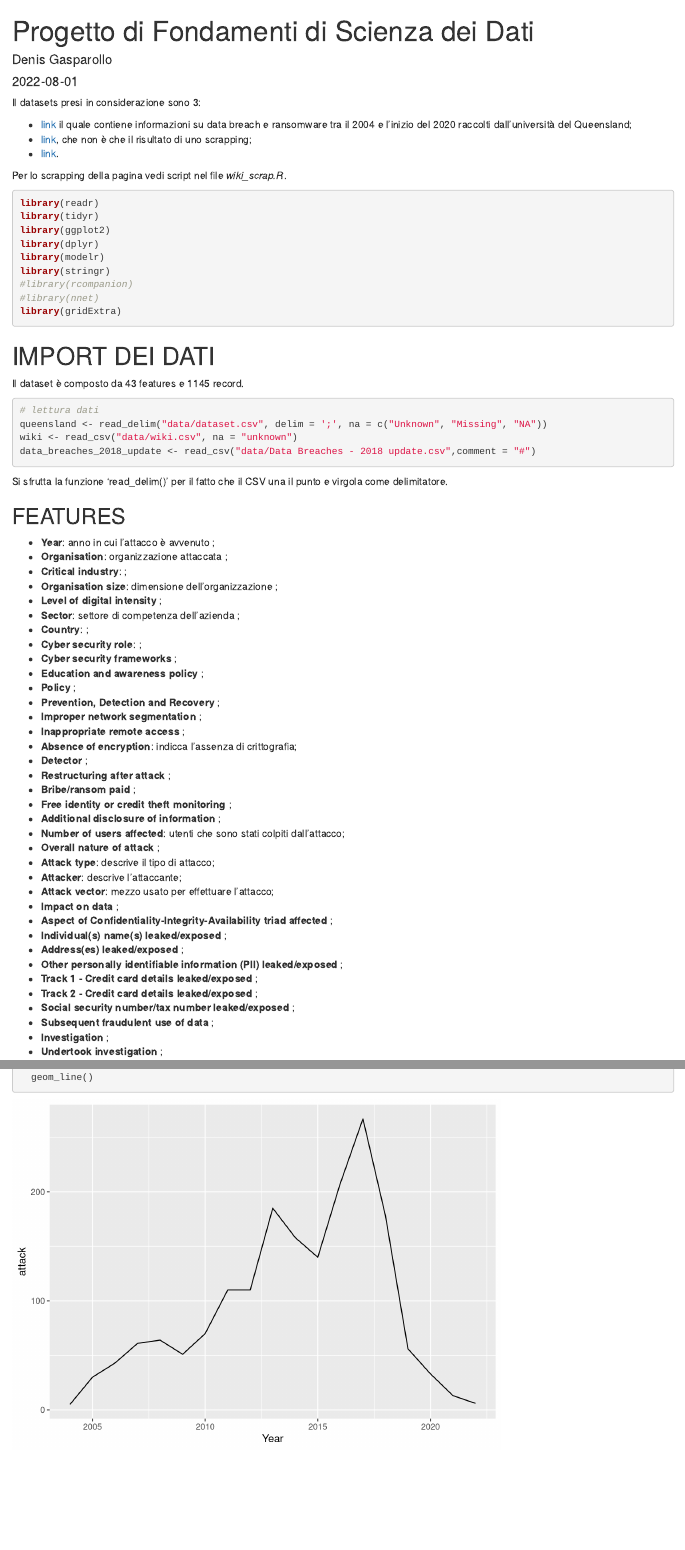
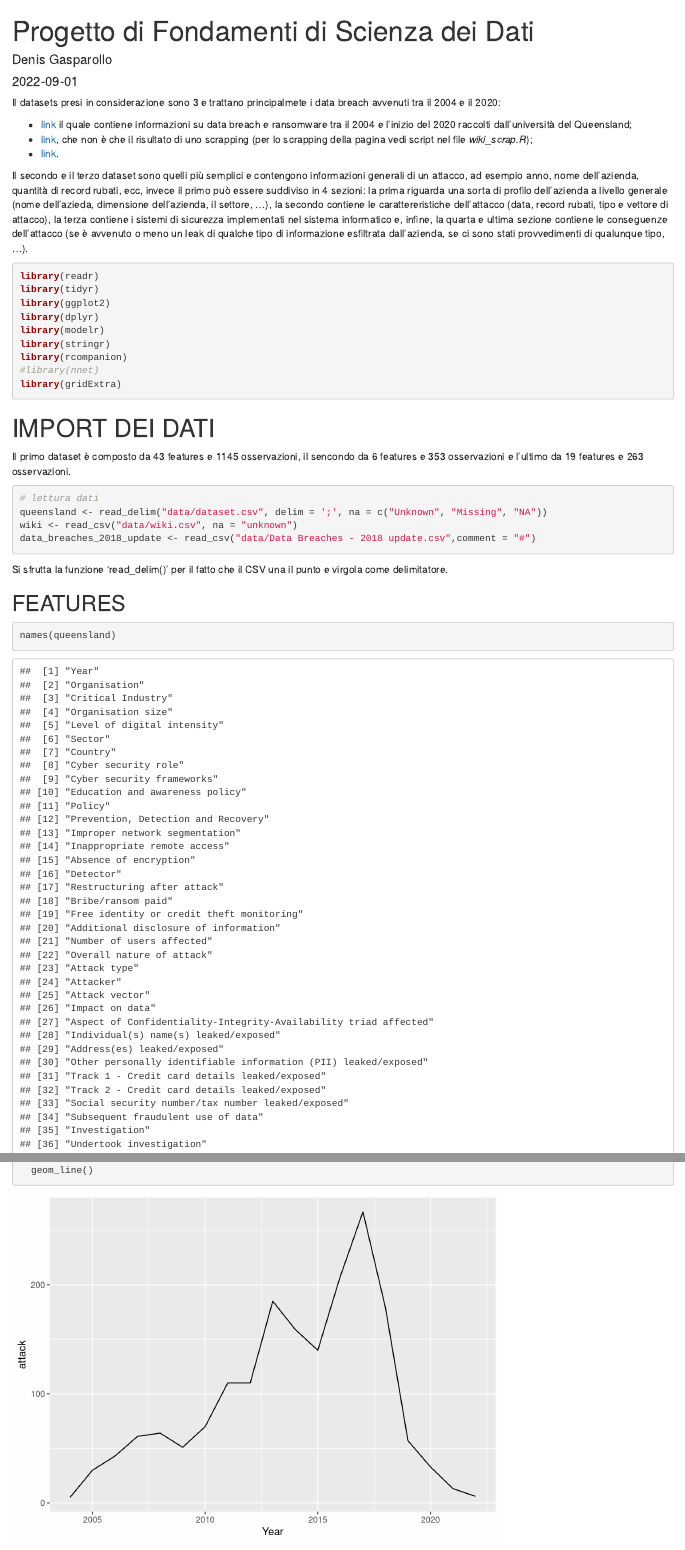
Before and after one commit to denisG99/ProgettoDataScience, an R Markdown document (analisi.Rmd): the page in a window 1100 px wide, from its top, and a second part further down, joined at a grey line. Rendered offline with R 4.5, knitr and Pandoc, with nearby package versions; some code elsewhere in the file could not run offline.

Commit message:
Writing plot analisys

````diff
--- a/analisi.Rmd
+++ b/analisi.Rmd
@@ -9,13 +9,13 @@ output: html_document
 knitr::opts_chunk$set(echo = TRUE)
 ```
 
-Il datasets presi in considerazione sono 3:
+Il datasets presi in considerazione sono 3 e trattano principalmete i data breach avvenuti tra il 2004 e il 2020:
 
  * [link](https://espace.library.uq.edu.au/view/UQ:dfe5027) il quale contiene informazioni su data breach e ransomware tra il 2004 e l'inizio del 2020 raccolti dall'università del Queensland;
- * [link](https://en.wikipedia.org/wiki/List_of_data_breaches), che non è che il risultato di uno scrapping;
+ * [link](https://en.wikipedia.org/wiki/List_of_data_breaches), che non è che il risultato di uno scrapping (per lo scrapping della pagina vedi script nel file *wiki_scrap.R*);
  * [link](https://docs.google.com/spreadsheets/d/1Je-YUdnhjQJO_13r8iTeRxpU2pBKuV6RVRHoYCgiMfg/edit#gid=322165570).
 
-Per lo scrapping della pagina vedi script nel file *wiki_scrap.R*. <!--schiarire-->
+Il secondo e il terzo dataset sono quelli più semplici e contengono informazioni generali di un attacco, ad esempio anno, nome dell'azienda, quantità di record rubati, ecc, invece il primo può essere suddiviso in 4 sezioni: la prima riguarda una sorta di profilo dell'azienda a livello generale (nome dell'azieda, dimensione dell'azienda, il settore, ...), la secondo contiene le carattereristiche dell'attacco (data, record rubati, tipo e vettore di attacco), la terza contiene i sistemi di sicurezza implementati nel sistema informatico e, infine, la quarta e ultima sezione contiene le conseguenze dell'attacco (se è avvenuto o meno un leak di qualche tipo di informazione esfiltrata dall'azienda, se ci sono stati provvedimenti di qualunque tipo, ...).
 
 ```{r warning=FALSE, message=FALSE}
 library(readr)
@@ -24,14 +24,14 @@ library(ggplot2)
 library(dplyr)
 library(modelr)
 library(stringr)
-#library(rcompanion)
+library(rcompanion)
 #library(nnet)
 library(gridExtra)
 ```
 
 # IMPORT DEI DATI
 
-Il dataset è composto da 43 features e 1145 record.
+Il primo dataset è composto da 43 features e 1145 osservazioni, il sencondo da 6 features e 353 osservazioni e l'ultimo da 19 features e 263 osservazioni.
 
 ```{r warning=FALSE, message=FALSE}
 # lettura dati
@@ -42,43 +42,11 @@ data_breaches_2018_update <- read_csv("data/Data Breaches - 2018 update.csv",com
 
 Si sfrutta la funzione 'read_delim()' per il fatto che il CSV una il punto e virgola come delimitatore.
 
-<!--TODO: descrivere i dataset-->
 ## FEATURES
+```{r}
+names(queensland)
+```
 
-<!--TODO: riduurre la lista solo a features effettivamete utilizzate-->
-* **Year**: anno in cui l'attacco è avvenuto ;
-* **Organisation**: organizzazione attaccata ;
-* **Critical industry**: ;
-* **Organisation size**: dimensione dell'organizzazione ;
-* **Level of digital intensity** ;
-* **Sector**: settore di competenza dell'azienda ;
-* **Country**:  ;
-* **Cyber security role**: ;
-* **Cyber security frameworks** ;
-* **Education and awareness policy** ;
-* **Policy** ;
-* **Prevention, Detection and Recovery** ;
-* **Improper network segmentation** ;
-* **Inappropriate remote access** ;
-* **Absence of encryption**: indicca l'assenza di crittografia;
-* **Detector** ;
-* **Restructuring after attack** ;
-* **Bribe/ransom paid** ;
-* **Free identity or credit theft monitoring** ;
-* **Additional disclosure of information** ;
-* **Number of users affected**: utenti che sono stati colpiti dall'attacco;
-* **Overall nature of attack** ;
-* **Attack type**: descrive il tipo di attacco;
-* **Attacker**: descrive l'attaccante;
-* **Attack vector**: mezzo usato per effettuare l'attacco;
-* **Impact on data** ;
-* **Aspect of Confidentiality-Integrity-Availability triad affected** ;
-* **Individual(s) name(s) leaked/exposed** ;
-* **Address(es) leaked/exposed** ;
-* **Other personally identifiable information (PII) leaked/exposed** ;
-* **Track 1 - Credit card details leaked/exposed** ;
-* **Track 2 - Credit card details leaked/exposed** ;
-* **Social security number/tax number leaked/exposed** ;
-* **Subsequent fraudulent use of data** ;
-* **Investigation** ;
-* **Undertook investigation** ;
+```{r}
+names(wiki)
+```
@@ -92,2 +53,2 @@ Si sfrutta la funzione 'read_delim()' per il fatto che il CSV una il punto e vir
 
-#NORMALIZZAZIONE
+```{r}
````
Also changed, not shown: analisi.html, analisi.Rmd (113 more changed lines).
